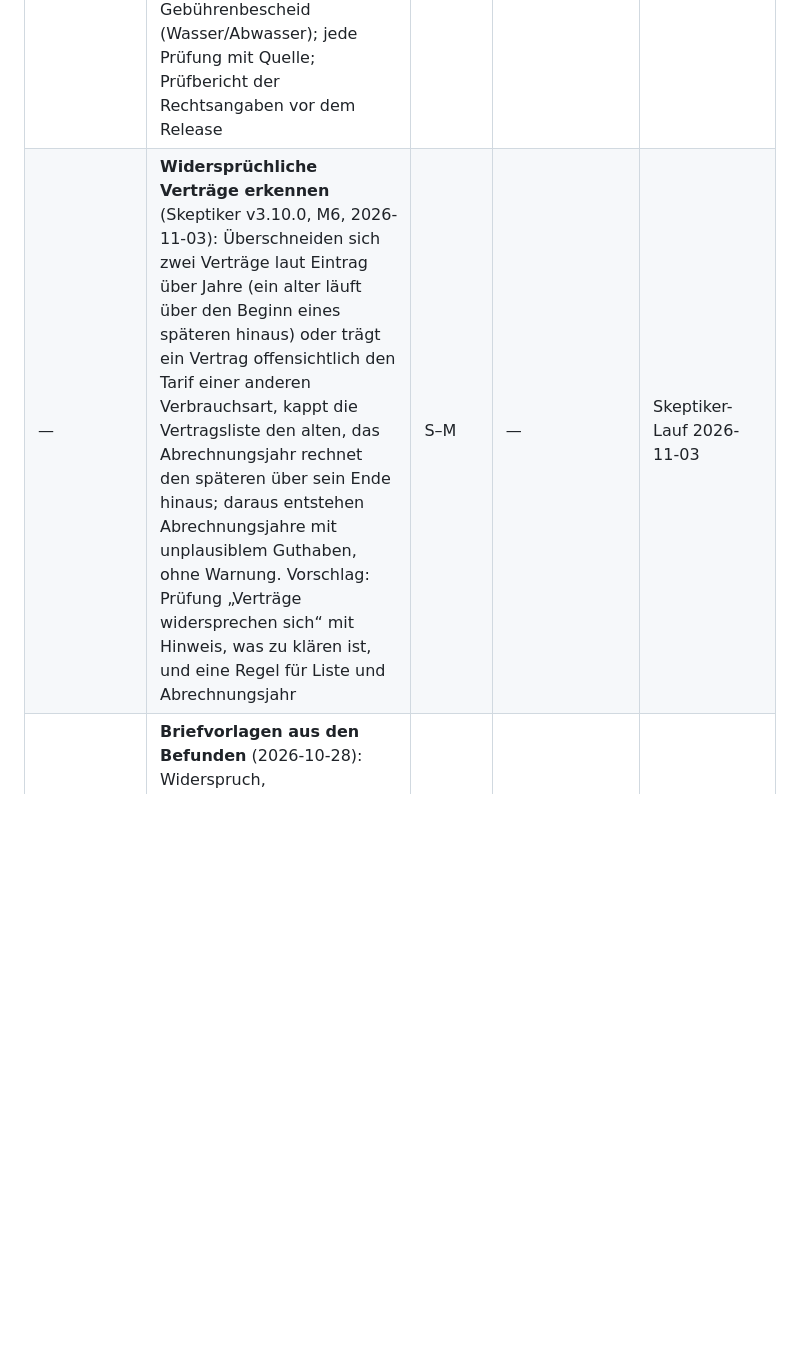
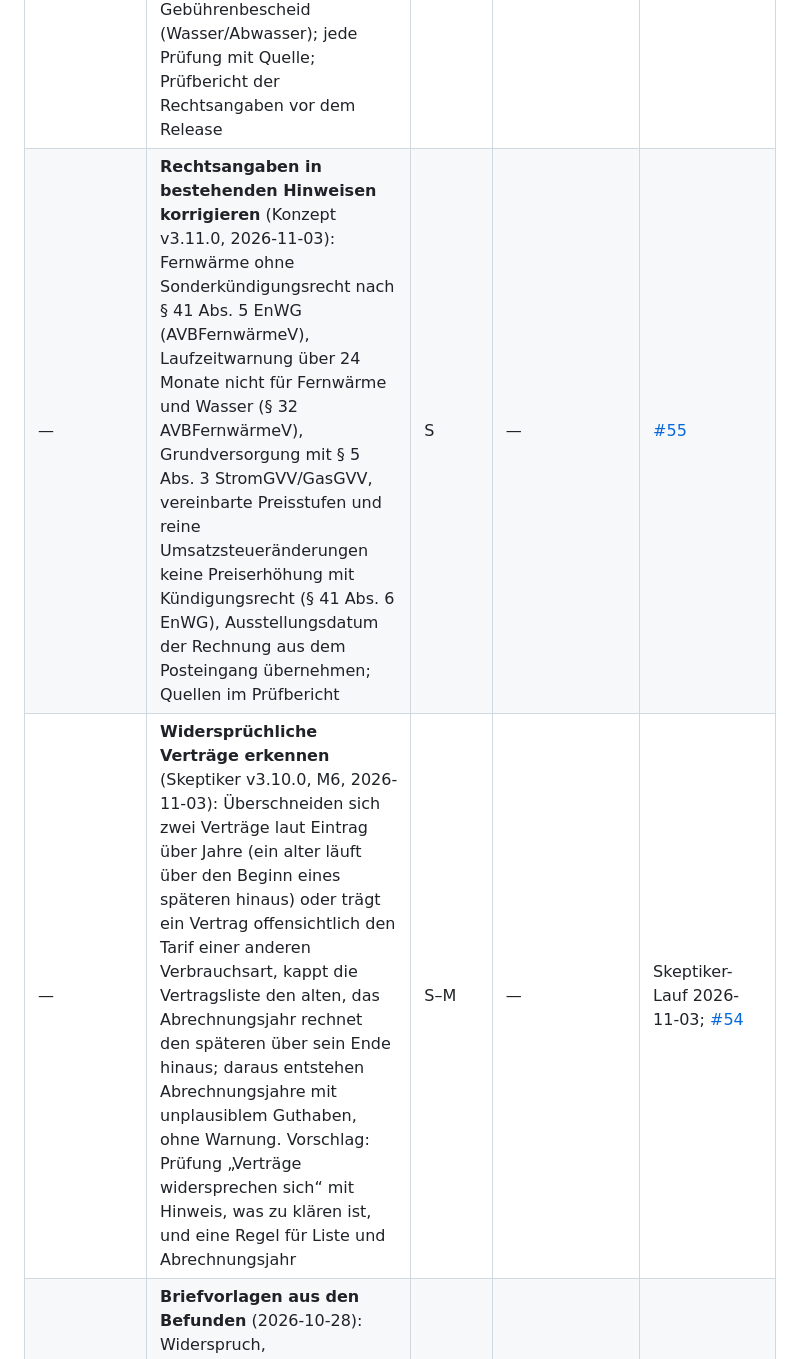
Before and after one commit to Bingerminger/energietracker, a Markdown page: roadmap-planung.md, the part around the change. GitHub-like rendering; blank space fills up the shorter version.

Commit message:
Roadmap-Planung: v3.11.0 mit #54 (widersprüchliche Verträge) und #55 (Rechtsangaben)

```diff
--- a/roadmap-planung.md
+++ b/roadmap-planung.md
@@ -86,7 +86,8 @@ alten Eingang sind unverändert übernommen; neue Zeilen tragen das Datum 2026-1
 | Code (vorläufig) | Thema | Größe | Abhängigkeit | Auslöser |
 |---|---|---|---|---|
 | F10xx | **Rechte-Prüfungen** (2026-10-28): Rechnung zu spät (Frist nach Ende des Abrechnungszeitraums), Abschlag deutlich zu hoch (mit Antrag auf Anpassung), Preiserhöhung mit Sonderkündigungsrecht und Frist, Bonus nicht gutgeschrieben, Schätzung trotz gemeldetem Stand, Entgelt für den Messstellenbetrieb über der gesetzlichen Preisobergrenze, Widerspruchsfrist beim Gebührenbescheid (Wasser/Abwasser); jede Prüfung mit Quelle; Prüfbericht der Rechtsangaben vor dem Release | L | „Rechnung prüfen“, Verträge, Posteingang | Planung 2026-10-28 |
-| — | **Widersprüchliche Verträge erkennen** (Skeptiker v3.10.0, M6, 2026-11-03): Überschneiden sich zwei Verträge laut Eintrag über Jahre (ein alter läuft über den Beginn eines späteren hinaus) oder trägt ein Vertrag offensichtlich den Tarif einer anderen Verbrauchsart, kappt die Vertragsliste den alten, das Abrechnungsjahr rechnet den späteren über sein Ende hinaus; daraus entstehen Abrechnungsjahre mit unplausiblem Guthaben, ohne Warnung. Vorschlag: Prüfung „Verträge widersprechen sich“ mit Hinweis, was zu klären ist, und eine Regel für Liste und Abrechnungsjahr | S–M | — | Skeptiker-Lauf 2026-11-03 |
+| — | **Rechtsangaben in bestehenden Hinweisen korrigieren** (Konzept v3.11.0, 2026-11-03): Fernwärme ohne Sonderkündigungsrecht nach § 41 Abs. 5 EnWG (AVBFernwärmeV), Laufzeitwarnung über 24 Monate nicht für Fernwärme und Wasser (§ 32 AVBFernwärmeV), Grundversorgung mit § 5 Abs. 3 StromGVV/GasGVV, vereinbarte Preisstufen und reine Umsatzsteueränderungen keine Preiserhöhung mit Kündigungsrecht (§ 41 Abs. 6 EnWG), Ausstellungsdatum der Rechnung aus dem Posteingang übernehmen; Quellen im Prüfbericht | S | — | [#55](https://github.com/Bingerminger/energietracker/issues/55) |
+| — | **Widersprüchliche Verträge erkennen** (Skeptiker v3.10.0, M6, 2026-11-03): Überschneiden sich zwei Verträge laut Eintrag über Jahre (ein alter läuft über den Beginn eines späteren hinaus) oder trägt ein Vertrag offensichtlich den Tarif einer anderen Verbrauchsart, kappt die Vertragsliste den alten, das Abrechnungsjahr rechnet den späteren über sein Ende hinaus; daraus entstehen Abrechnungsjahre mit unplausiblem Guthaben, ohne Warnung. Vorschlag: Prüfung „Verträge widersprechen sich“ mit Hinweis, was zu klären ist, und eine Regel für Liste und Abrechnungsjahr | S–M | — | Skeptiker-Lauf 2026-11-03; [#54](https://github.com/Bingerminger/energietracker/issues/54) |
 | F10xx | **Briefvorlagen aus den Befunden** (2026-10-28): Widerspruch, Sonderkündigung, Antrag auf Abschlagsanpassung, Rückfrage zur Schätzung; als Text und PDF, mit den Daten aus dem Befund | M | Rechte-Prüfungen | Planung 2026-10-28 |
 | — | **Preisänderungsschreiben im Posteingang** (2026-10-28): neue Preise und Stichtag erkennen, Wirkung auf Kosten und Abschlag zeigen, Frist für die Sonderkündigung als Termin | M | v3.7.0 Posteingang | Planung 2026-10-28 |
 | — | Zuständigkeit am Mietverhältnis (Nebenkosten- und CO₂-Fristen der Mieter landen bei einer Person) | S | v3.7.0 Zuständigkeit | Entscheidung 2026-10-21 |
```
